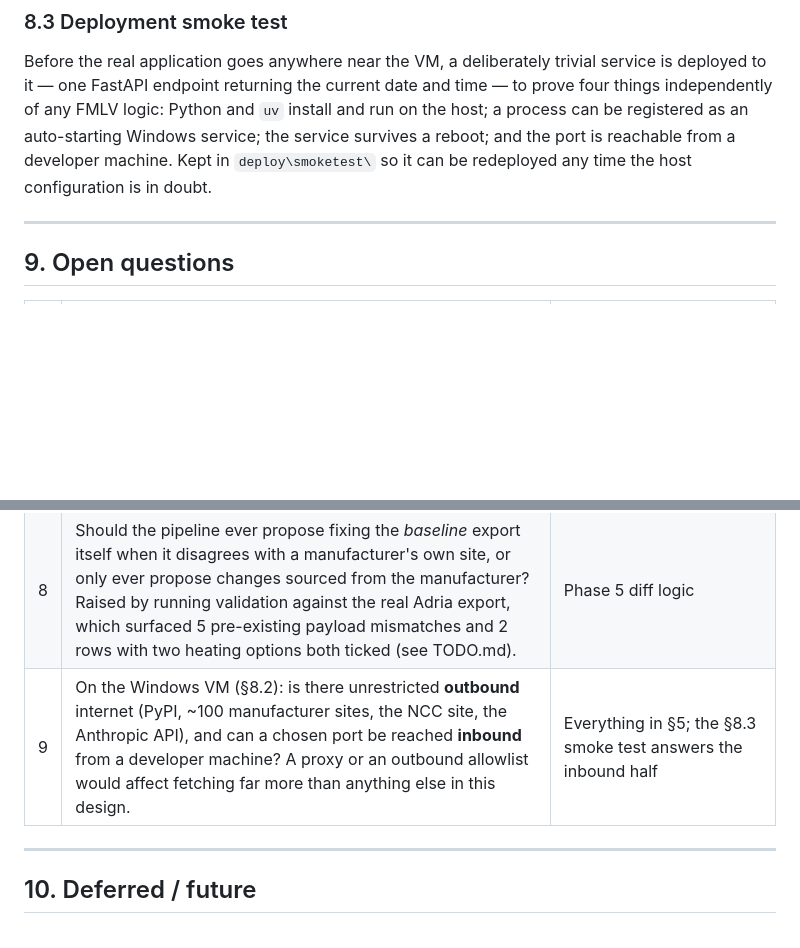
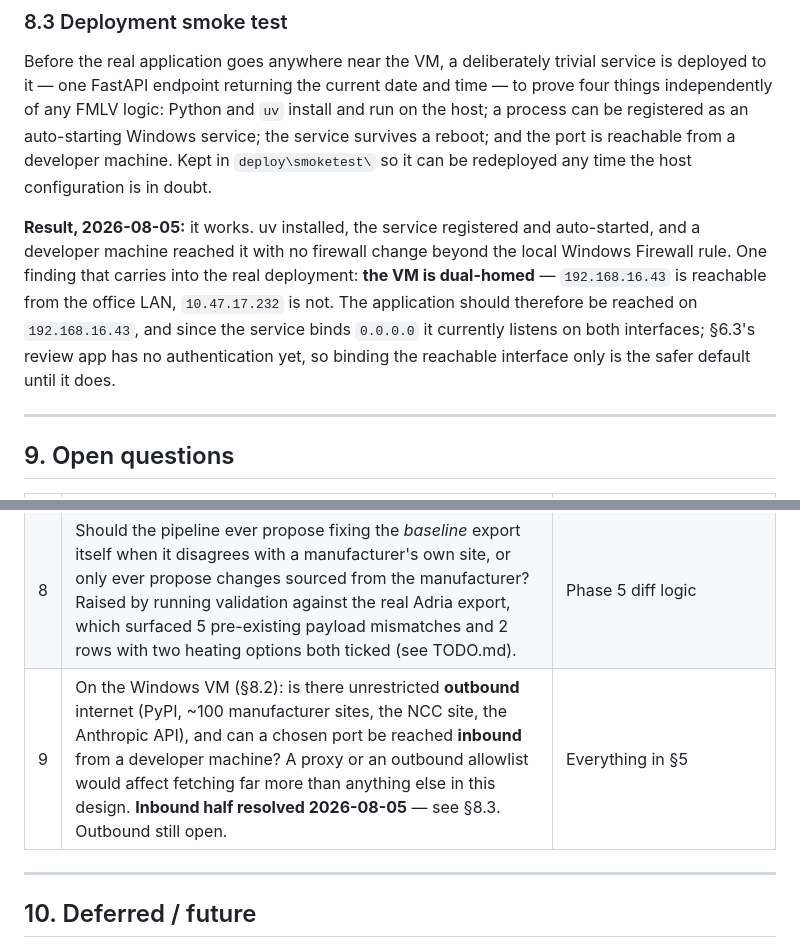
Before and after one commit to ncc-benmol/fmlv-automated-data-flow, a Markdown page: DESIGN.md, 2 parts joined by grey strips. GitHub-like rendering; blank space fills up the shorter version.

```diff
--- a/DESIGN.md
+++ b/DESIGN.md
@@ -371,6 +371,14 @@ process can be registered as an auto-starting Windows service; the service survi
 reboot; and the port is reachable from a developer machine. Kept in `deploy\smoketest\`
 so it can be redeployed any time the host configuration is in doubt.
 
+**Result, 2026-08-05:** it works. uv installed, the service registered and auto-started,
+and a developer machine reached it with no firewall change beyond the local Windows
+Firewall rule. One finding that carries into the real deployment: **the VM is dual-homed**
+— `192.168.16.43` is reachable from the office LAN, `10.47.17.232` is not. The application
+should therefore be reached on `192.168.16.43`, and since the service binds `0.0.0.0` it
+currently listens on both interfaces; §6.3's review app has no authentication yet, so
+binding the reachable interface only is the safer default until it does.
+
 ---
 
 ## 9. Open questions
@@ -385,7 +393,7 @@ so it can be redeployed any time the host configuration is in doubt.
 | 6 | Where HTML and PDF disagree, PDF is assumed authoritative — to be confirmed per manufacturer during the exploration spike. | Source precedence |
 | 7 | Are there controlled vocabularies we must map manufacturer terminology onto beyond the enum groups in §4.3? | Extraction mapping |
 | 8 | Should the pipeline ever propose fixing the *baseline* export itself when it disagrees with a manufacturer's own site, or only ever propose changes sourced from the manufacturer? Raised by running validation against the real Adria export, which surfaced 5 pre-existing payload mismatches and 2 rows with two heating options both ticked (see TODO.md). | Phase 5 diff logic |
-| 9 | On the Windows VM (§8.2): is there unrestricted **outbound** internet (PyPI, ~100 manufacturer sites, the NCC site, the Anthropic API), and can a chosen port be reached **inbound** from a developer machine? A proxy or an outbound allowlist would affect fetching far more than anything else in this design. | Everything in §5; the §8.3 smoke test answers the inbound half |
+| 9 | On the Windows VM (§8.2): is there unrestricted **outbound** internet (PyPI, ~100 manufacturer sites, the NCC site, the Anthropic API), and can a chosen port be reached **inbound** from a developer machine? A proxy or an outbound allowlist would affect fetching far more than anything else in this design. **Inbound half resolved 2026-08-05** — see §8.3. Outbound still open. | Everything in §5 |
 
 ---
 
```
Also changed, not shown: TODO.md (+37 -9 lines).
